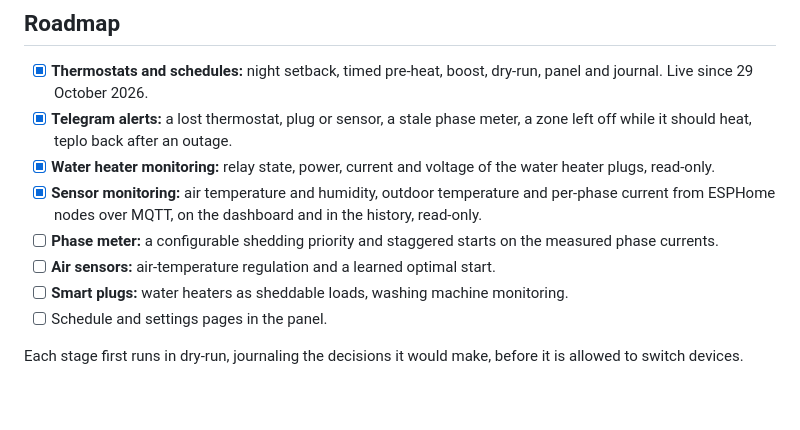
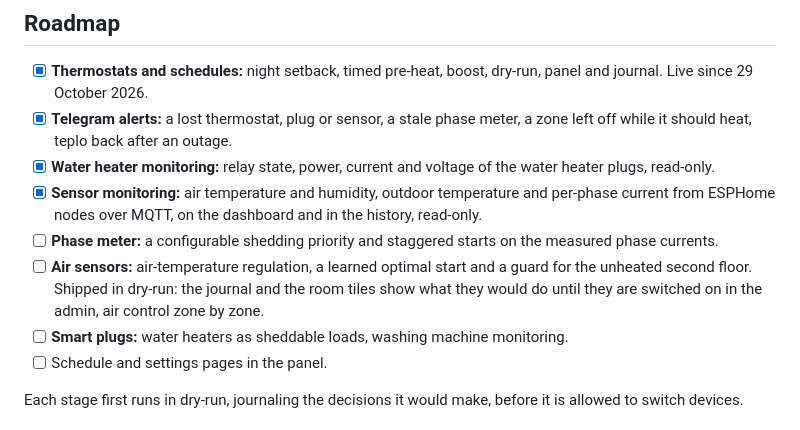
Before and after one commit to Barsoomx/teplo, a Markdown page: README.md, the part around the change. Rendered like a GitHub page; blank space fills up the shorter version.

```diff
--- a/README.md
+++ b/README.md
@@ -197,7 +197,7 @@ The router is a Keenetic/Netcraze with Entware on USB storage (aarch64, 1 GB RAM
 - [x] **Water heater monitoring:** relay state, power, current and voltage of the water heater plugs, read-only.
 - [x] **Sensor monitoring:** air temperature and humidity, outdoor temperature and per-phase current from ESPHome nodes over MQTT, on the dashboard and in the history, read-only.
 - [ ] **Phase meter:** a configurable shedding priority and staggered starts on the measured phase currents.
-- [ ] **Air sensors:** air-temperature regulation and a learned optimal start.
+- [ ] **Air sensors:** air-temperature regulation, a learned optimal start and a guard for the unheated second floor. Shipped in dry-run: the journal and the room tiles show what they would do until they are switched on in the admin, air control zone by zone.
 - [ ] **Smart plugs:** water heaters as sheddable loads, washing machine monitoring.
 - [ ] Schedule and settings pages in the panel.
 
```
Also changed, not shown: docs/design.md (+1 -1 lines).
